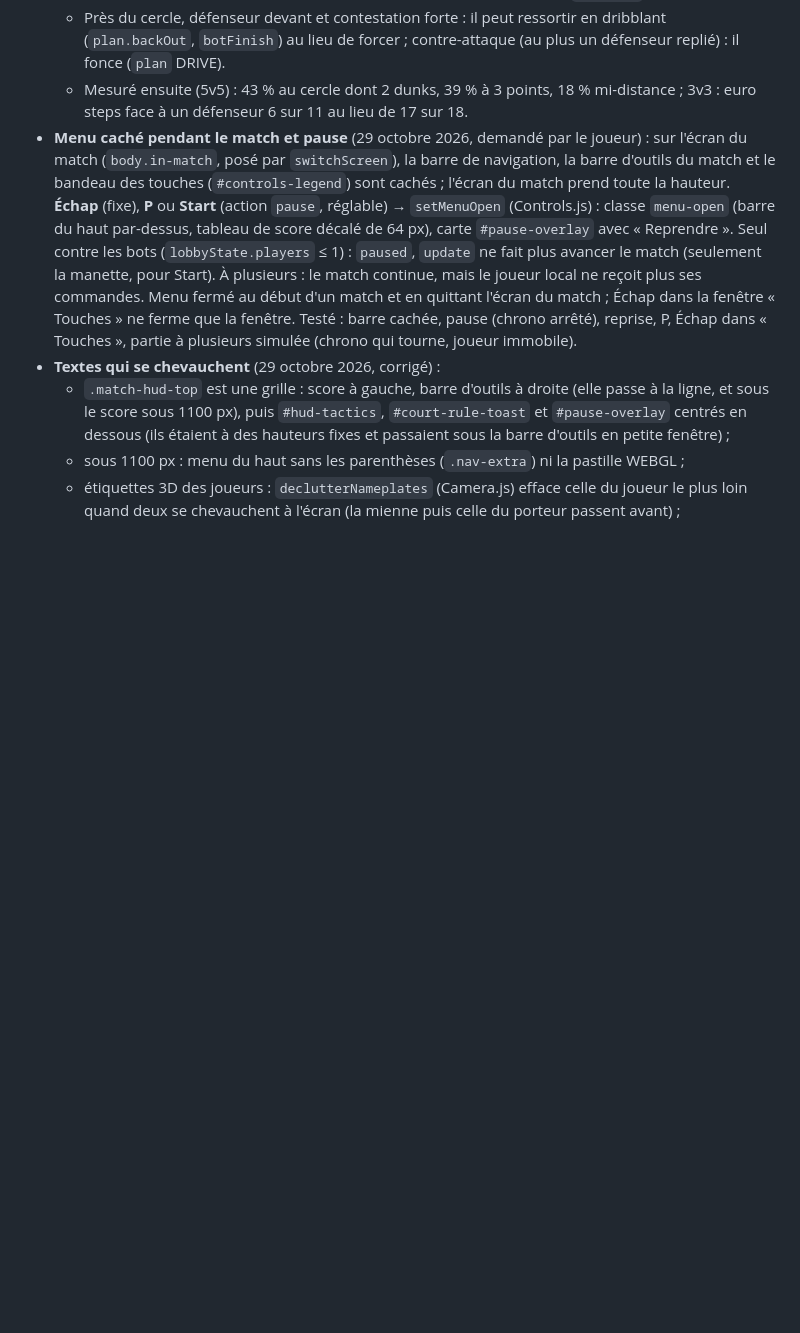
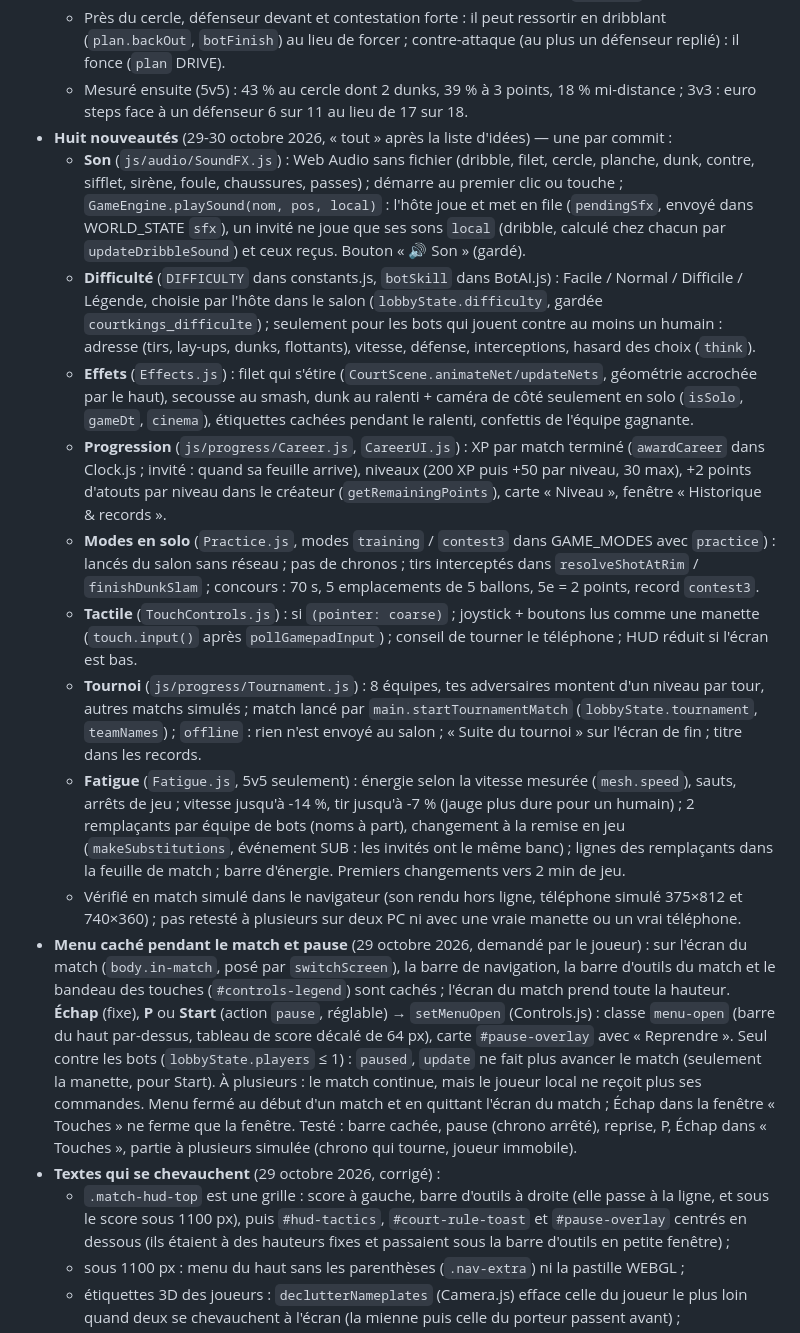
Before and after one commit to QuentSea/courtkings-3d, a Markdown page: CLAUDE.md, the part around the change. Rendered like a GitHub page; blank space fills up the shorter version.

Commit message:
Notes du projet : les huit nouveautés (son, difficulté, effets, progression, solo, tactile, tournoi, fatigue)
Co-Authored-By: Claude Opus 5.5 <noreply@anthropic.com>

```diff
--- a/CLAUDE.md
+++ b/CLAUDE.md
@@ -354,6 +354,35 @@
     `botFinish`) au lieu de forcer ; contre-attaque (au plus un défenseur replié) : il fonce (`plan` DRIVE).
   - Mesuré ensuite (5v5) : 43 % au cercle dont 2 dunks, 39 % à 3 points, 18 % mi-distance ; 3v3 : euro steps face à
     un défenseur 6 sur 11 au lieu de 17 sur 18.
+- **Huit nouveautés** (29-30 octobre 2026, « tout » après la liste d'idées) — une par commit :
+  - **Son** (`js/audio/SoundFX.js`) : Web Audio sans fichier (dribble, filet, cercle, planche, dunk, contre, sifflet,
+    sirène, foule, chaussures, passes) ; démarre au premier clic ou touche ; `GameEngine.playSound(nom, pos, local)` :
+    l'hôte joue et met en file (`pendingSfx`, envoyé dans WORLD_STATE `sfx`), un invité ne joue que ses sons
+    `local` (dribble, calculé chez chacun par `updateDribbleSound`) et ceux reçus. Bouton « 🔊 Son » (gardé).
+  - **Difficulté** (`DIFFICULTY` dans constants.js, `botSkill` dans BotAI.js) : Facile / Normal / Difficile / Légende,
+    choisie par l'hôte dans le salon (`lobbyState.difficulty`, gardée `courtkings_difficulte`) ; seulement pour les
+    bots qui jouent contre au moins un humain : adresse (tirs, lay-ups, dunks, flottants), vitesse, défense,
+    interceptions, hasard des choix (`think`).
+  - **Effets** (`Effects.js`) : filet qui s'étire (`CourtScene.animateNet/updateNets`, géométrie accrochée par le haut),
+    secousse au smash, dunk au ralenti + caméra de côté seulement en solo (`isSolo`, `gameDt`, `cinema`), étiquettes
+    cachées pendant le ralenti, confettis de l'équipe gagnante.
+  - **Progression** (`js/progress/Career.js`, `CareerUI.js`) : XP par match terminé (`awardCareer` dans Clock.js ;
+    invité : quand sa feuille arrive), niveaux (200 XP puis +50 par niveau, 30 max), +2 points d'atouts par niveau
+    dans le créateur (`getRemainingPoints`), carte « Niveau », fenêtre « Historique & records ».
+  - **Modes en solo** (`Practice.js`, modes `training` / `contest3` dans GAME_MODES avec `practice`) : lancés du salon
+    sans réseau ; pas de chronos ; tirs interceptés dans `resolveShotAtRim` / `finishDunkSlam` ; concours : 70 s,
+    5 emplacements de 5 ballons, 5e = 2 points, record `contest3`.
+  - **Tactile** (`TouchControls.js`) : si `(pointer: coarse)` ; joystick + boutons lus comme une manette
+    (`touch.input()` après `pollGamepadInput`) ; conseil de tourner le téléphone ; HUD réduit si l'écran est bas.
+  - **Tournoi** (`js/progress/Tournament.js`) : 8 équipes, tes adversaires montent d'un niveau par tour, autres matchs
+    simulés ; match lancé par `main.startTournamentMatch` (`lobbyState.tournament`, `teamNames`) ; `offline` : rien
+    n'est envoyé au salon ; « Suite du tournoi » sur l'écran de fin ; titre dans les records.
+  - **Fatigue** (`Fatigue.js`, 5v5 seulement) : énergie selon la vitesse mesurée (`mesh.speed`), sauts, arrêts de
+    jeu ; vitesse jusqu'à -14 %, tir jusqu'à -7 % (jauge plus dure pour un humain) ; 2 remplaçants par équipe de bots
+    (noms à part), changement à la remise en jeu (`makeSubstitutions`, événement SUB : les invités ont le même banc) ;
+    lignes des remplaçants dans la feuille de match ; barre d'énergie. Premiers changements vers 2 min de jeu.
+  - Vérifié en match simulé dans le navigateur (son rendu hors ligne, téléphone simulé 375×812 et 740×360) ; pas
+    retesté à plusieurs sur deux PC ni avec une vraie manette ou un vrai téléphone.
 - **Menu caché pendant le match et pause** (29 octobre 2026, demandé par le joueur) : sur l'écran du match
   (`body.in-match`, posé par `switchScreen`), la barre de navigation, la barre d'outils du match et le bandeau des
   touches (`#controls-legend`) sont cachés ;
```
